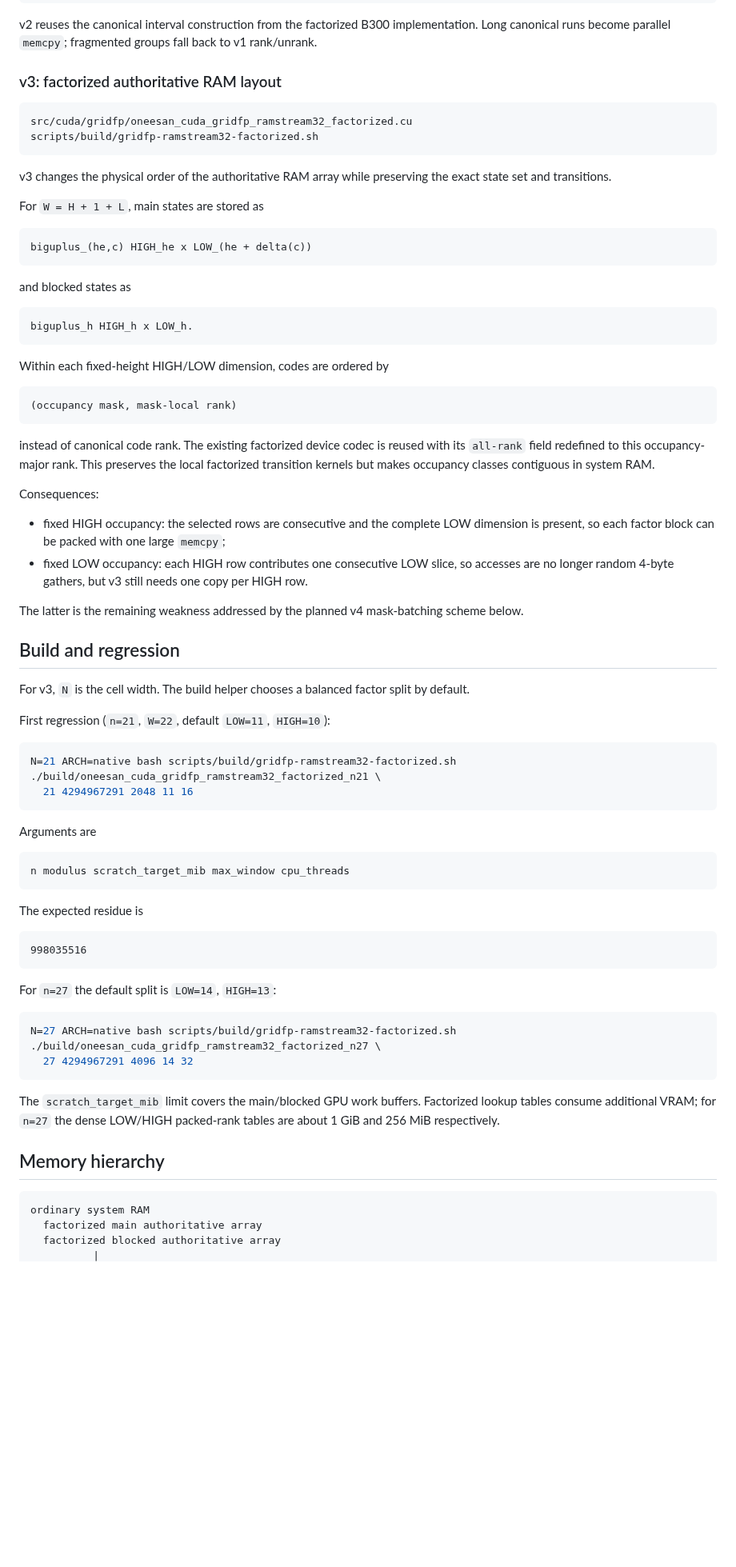
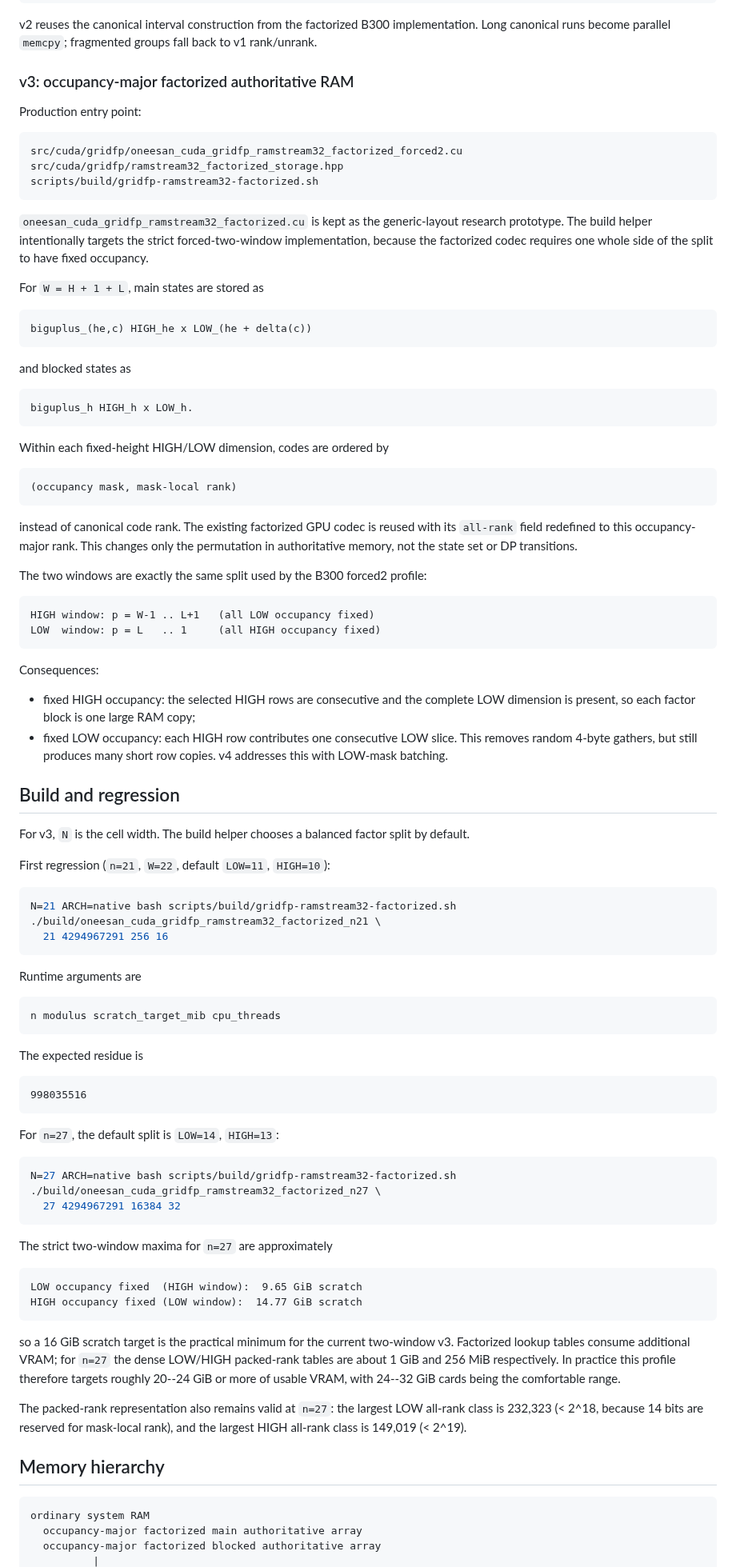
Before and after one commit to Kicky1618/oneesan-gpu, a Markdown page: docs/ramstream32.md, the part around one of its changes. Shown at 80% size. Rendered like a GitHub page; blank space fills up the shorter version.

Commit message:
Update ramstream32 v3 forced2 usage and memory requirements

````diff
--- a/docs/ramstream32.md
+++ b/docs/ramstream32.md
@@ -24,14 +24,17 @@ scripts/build/gridfp-ramstream32-intervals.sh
 
 v2 reuses the canonical interval construction from the factorized B300 implementation. Long canonical runs become parallel `memcpy`; fragmented groups fall back to v1 rank/unrank.
 
-### v3: factorized authoritative RAM layout
+### v3: occupancy-major factorized authoritative RAM
+
+Production entry point:
 
 ```text
-src/cuda/gridfp/oneesan_cuda_gridfp_ramstream32_factorized.cu
+src/cuda/gridfp/oneesan_cuda_gridfp_ramstream32_factorized_forced2.cu
+src/cuda/gridfp/ramstream32_factorized_storage.hpp
 scripts/build/gridfp-ramstream32-factorized.sh
 ```
 
-v3 changes the physical order of the authoritative RAM array while preserving the exact state set and transitions.
+`oneesan_cuda_gridfp_ramstream32_factorized.cu` is kept as the generic-layout research prototype. The build helper intentionally targets the strict forced-two-window implementation, because the factorized codec requires one whole side of the split to have fixed occupancy.
 
 For `W = H + 1 + L`, main states are stored as
 
@@ -51,14 +54,19 @@ Within each fixed-height HIGH/LOW dimension, codes are ordered by
 (occupancy mask, mask-local rank)
 ```
 
-instead of canonical code rank. The existing factorized device codec is reused with its `all-rank` field redefined to this occupancy-major rank. This preserves the local factorized transition kernels but makes occupancy classes contiguous in system RAM.
+instead of canonical code rank. The existing factorized GPU codec is reused with its `all-rank` field redefined to this occupancy-major rank. This changes only the permutation in authoritative memory, not the state set or DP transitions.
+
+The two windows are exactly the same split used by the B300 forced2 profile:
+
+```text
+HIGH window: p = W-1 .. L+1   (all LOW occupancy fixed)
+LOW  window: p = L   .. 1     (all HIGH occupancy fixed)
+```
 
 Consequences:
 
-- fixed HIGH occupancy: the selected rows are consecutive and the complete LOW dimension is present, so each factor block can be packed with one large `memcpy`;
-- fixed LOW occupancy: each HIGH row contributes one consecutive LOW slice, so accesses are no longer random 4-byte gathers, but v3 still needs one copy per HIGH row.
-
-The latter is the remaining weakness addressed by the planned v4 mask-batching scheme below.
+- fixed HIGH occupancy: the selected HIGH rows are consecutive and the complete LOW dimension is present, so each factor block is one large RAM copy;
+- fixed LOW occupancy: each HIGH row contributes one consecutive LOW slice. This removes random 4-byte gathers, but still produces many short row copies. v4 addresses this with LOW-mask batching.
 
 ## Build and regression
 
@@ -69,13 +77,13 @@ First regression (`n=21`, `W=22`, default `LOW=11`, `HIGH=10`):
 ```bash
 N=21 ARCH=native bash scripts/build/gridfp-ramstream32-factorized.sh
 ./build/oneesan_cuda_gridfp_ramstream32_factorized_n21 \
-  21 4294967291 2048 11 16
+  21 4294967291 256 16
 ```
 
-Arguments are
+Runtime arguments are
 
 ```text
-n modulus scratch_target_mib max_window cpu_threads
+n modulus scratch_target_mib cpu_threads
 ```
 
 The expected residue is
@@ -84,20 +92,29 @@ The expected residue is
 998035516
 ```
 
-For `n=27` the default split is `LOW=14`, `HIGH=13`:
+For `n=27`, the default split is `LOW=14`, `HIGH=13`:
 
 ```bash
 N=27 ARCH=native bash scripts/build/gridfp-ramstream32-factorized.sh
 ./build/oneesan_cuda_gridfp_ramstream32_factorized_n27 \
-  27 4294967291 4096 14 32
+  27 4294967291 16384 32
 ```
 
-The `scratch_target_mib` limit covers the main/blocked GPU work buffers. Factorized lookup tables consume additional VRAM; for `n=27` the dense LOW/HIGH packed-rank tables are about 1 GiB and 256 MiB respectively.
+The strict two-window maxima for `n=27` are approximately
+
+```text
+LOW occupancy fixed  (HIGH window):  9.65 GiB scratch
+HIGH occupancy fixed (LOW window):  14.77 GiB scratch
+```
+
+so a 16 GiB scratch target is the practical minimum for the current two-window v3. Factorized lookup tables consume additional VRAM; for `n=27` the dense LOW/HIGH packed-rank tables are about 1 GiB and 256 MiB respectively. In practice this profile therefore targets roughly 20--24 GiB or more of usable VRAM, with 24--32 GiB cards being the comfortable range.
+
+The packed-rank representation also remains valid at `n=27`: the largest LOW all-rank class is 232,323 (< 2^18, because 14 bits are reserved for mask-local rank), and the largest HIGH all-rank class is 149,019 (< 2^19).
 
 ## Memory hierarchy
 
 ```text
 ordinary system RAM
-  factorized main authoritative array
-  factorized blocked authoritative array
+  occupancy-major factorized main authoritative array
+  occupancy-major factorized blocked authoritative array
           |
````
Also changed, not shown: other parts of docs/ramstream32.md (+10 -7 lines).
